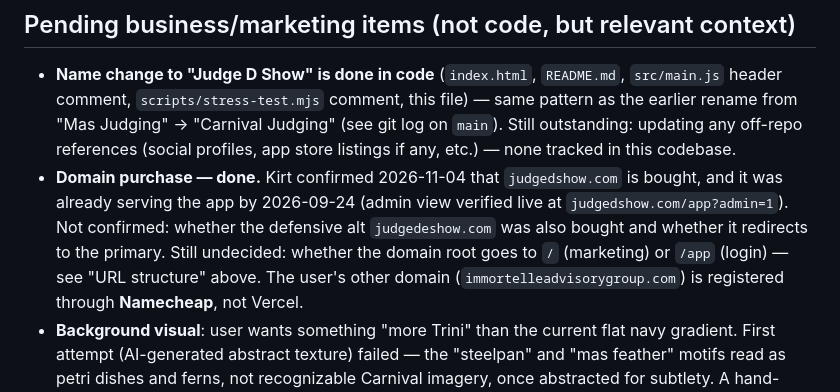
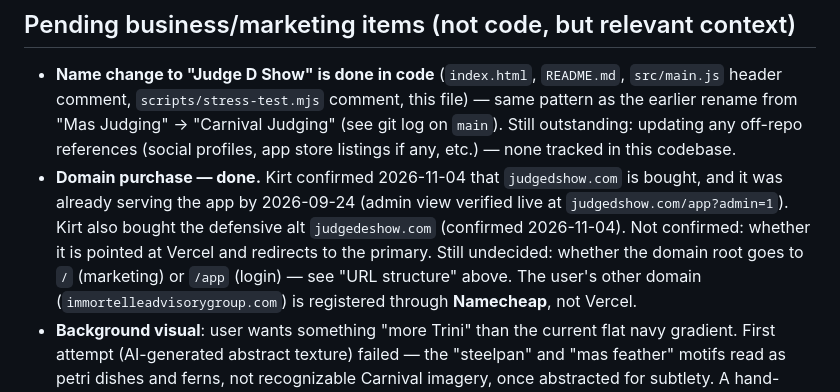
Before and after one commit to kirtonmorris-dev/mas-judging, a Markdown page: CONTEXT.md, the part around the change. GitHub-like rendering.

Commit message:
Update CONTEXT.md: judgedeshow.com also purchased
Co-Authored-By: Claude Sonnet 5.5 <noreply@anthropic.com>
Claude-Session: https://claude.ai/code/session_01SPyNeVSNQcHCwVxcCe1ApL

```diff
--- a/CONTEXT.md
+++ b/CONTEXT.md
@@ -541,9 +541,9 @@ changes.
   etc.) — none tracked in this codebase.
 - **Domain purchase — done.** Kirt confirmed 2026-11-04 that `judgedshow.com`
   is bought, and it was already serving the app by 2026-09-24 (admin view
-  verified live at `judgedshow.com/app?admin=1`). Not confirmed: whether the
-  defensive alt `judgedeshow.com` was also bought and whether it redirects
-  to the primary. Still undecided: whether the domain root goes to `/`
+  verified live at `judgedshow.com/app?admin=1`). Kirt also bought the defensive alt
+  `judgedeshow.com` (confirmed 2026-11-04). Not confirmed: whether it is
+  pointed at Vercel and redirects to the primary. Still undecided: whether the domain root goes to `/`
   (marketing) or `/app` (login) — see "URL structure" above. The user's
   other domain (`immortelleadvisorygroup.com`) is registered through
   **Namecheap**, not Vercel.
```
